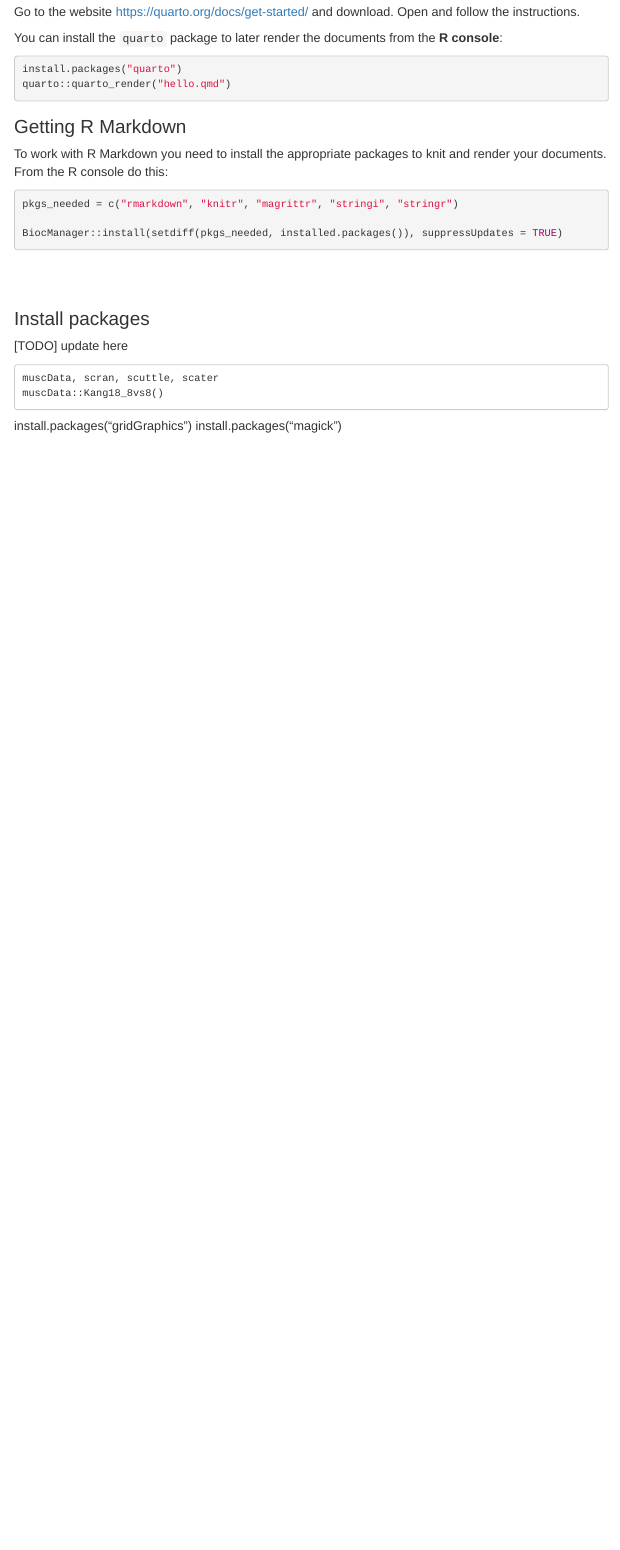
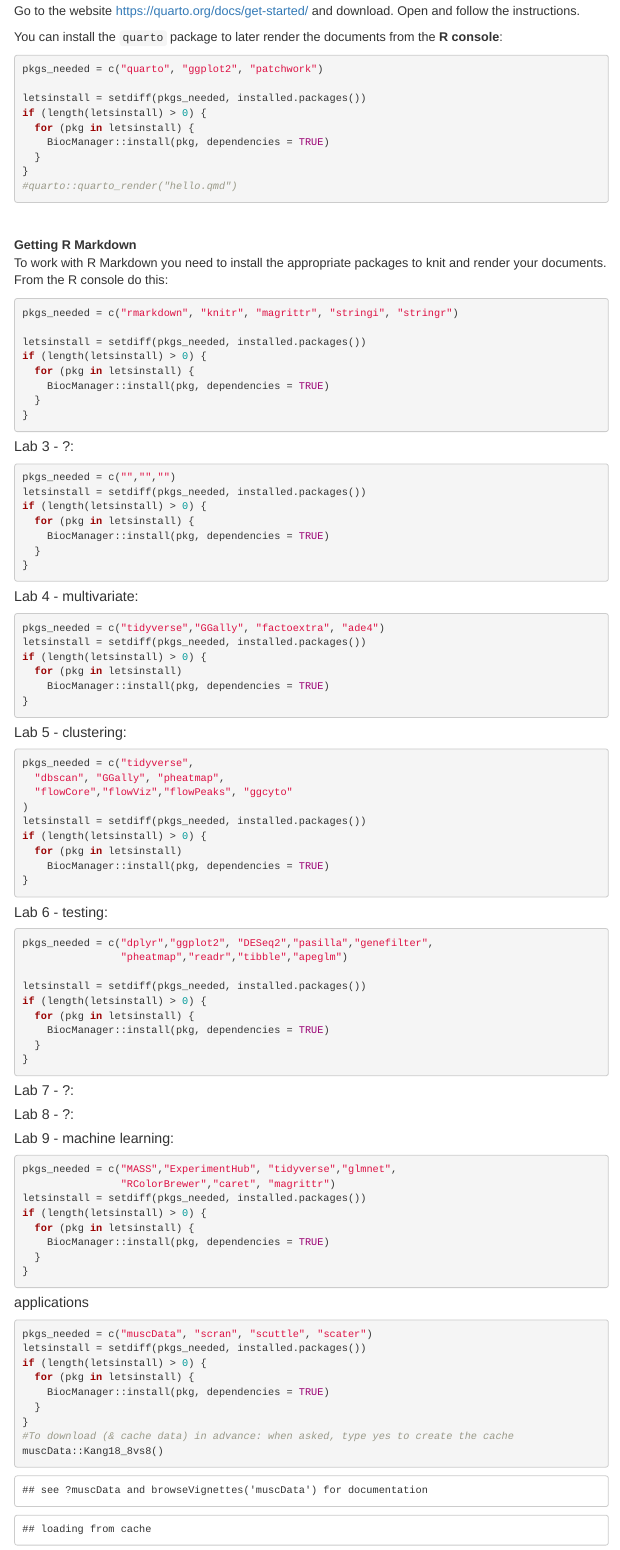
Before and after one commit to Huber-group-EMBL/UBDS3-2024, an R Markdown document (Labs/Lab1_introRBioc/Lab1.0_setup.rmd): the page in a window 1100 px wide, from 5620 px down before the commit and from 5980 px down after it, so that both start at the same text. The pictures show the output file Labs/Lab1_introRBioc/Lab1.0_setup.html that the author committed with the source, opened offline; menus at the side of the page are left out.

Commit message:
update packages to install

````diff
--- a/Labs/Lab1_introRBioc/Lab1.0_setup.rmd
+++ b/Labs/Lab1_introRBioc/Lab1.0_setup.rmd
@@ -156,0 +161 @@ it contains R code.
+```{r, eval=F}
@@ -156,0 +168,7 @@ it contains R code.
+```{r, eval=F}
+pkgs_needed = c("dplyr", "ggplot2", "tidyverse", "DESeq2", "patchwork")
+
+letsinstall = setdiff(pkgs_needed, installed.packages())
+if (length(letsinstall) > 0) {
+  for (pkg in letsinstall) {
+    BiocManager::install(pkg, dependencies = TRUE)
@@ -174,33 +198,105 @@ Go to the website https://quarto.org/docs/get-started/ and download. Open and fo
 
 You can install the `quarto` package to later render the documents from the **R console**:
 ```{r, eval=FALSE}
-install.packages("quarto")
-quarto::quarto_render("hello.qmd")
+pkgs_needed = c("quarto", "ggplot2", "patchwork")
+
+letsinstall = setdiff(pkgs_needed, installed.packages())
+if (length(letsinstall) > 0) {
+  for (pkg in letsinstall) {
+    BiocManager::install(pkg, dependencies = TRUE)
+  }
+}
+#quarto::quarto_render("hello.qmd")
 ```
+<br>
 
-
-
-
-### Getting R Markdown
+**Getting R Markdown**<br>
 To work with R Markdown you need to install the appropriate packages to knit and render your documents. <br>
 From the R console do this:
 ```{r, eval=F}
 pkgs_needed = c("rmarkdown", "knitr", "magrittr", "stringi", "stringr")
 
-BiocManager::install(setdiff(pkgs_needed, installed.packages()), suppressUpdates = TRUE)
-
+letsinstall = setdiff(pkgs_needed, installed.packages())
+if (length(letsinstall) > 0) {
+  for (pkg in letsinstall) {
+    BiocManager::install(pkg, dependencies = TRUE)
+  }
+}
 ```
 
-<br><br>
+#### Lab 3 - ?:
+```{r}
+pkgs_needed = c("","","")
+letsinstall = setdiff(pkgs_needed, installed.packages())
+if (length(letsinstall) > 0) {
+  for (pkg in letsinstall) {
+    BiocManager::install(pkg, dependencies = TRUE)
+  }
+}
+```
 
+#### Lab 4 - multivariate:
+```{r}
+pkgs_needed = c("tidyverse","GGally", "factoextra", "ade4")
+letsinstall = setdiff(pkgs_needed, installed.packages())
+if (length(letsinstall) > 0) {
+  for (pkg in letsinstall)
+    BiocManager::install(pkg, dependencies = TRUE)
+}
+```
 
+#### Lab 5 - clustering:
+```{r }
+pkgs_needed = c("tidyverse",
+  "dbscan", "GGally", "pheatmap",
+  "flowCore","flowViz","flowPeaks", "ggcyto"
+)
+letsinstall = setdiff(pkgs_needed, installed.packages())
+if (length(letsinstall) > 0) {
+  for (pkg in letsinstall)
+    BiocManager::install(pkg, dependencies = TRUE)
+}
+```
 
-### Install packages
+#### Lab 6 - testing:
+```{r}
+pkgs_needed = c("dplyr","ggplot2", "DESeq2","pasilla","genefilter",
+                "pheatmap","readr","tibble","apeglm")
 
-[TODO] update here
+letsinstall = setdiff(pkgs_needed, installed.packages())
+if (length(letsinstall) > 0) {
+  for (pkg in letsinstall) {
+    BiocManager::install(pkg, dependencies = TRUE)
+  }
+}
 ```
-muscData, scran, scuttle, scater
+
+#### Lab 7 - ?:
+
+#### Lab 8 - ?:
+
+#### Lab 9 - machine learning:
+
+```{r}
+pkgs_needed = c("MASS","ExperimentHub", "tidyverse","glmnet",
+                "RColorBrewer","caret", "magrittr")
+letsinstall = setdiff(pkgs_needed, installed.packages())
+if (length(letsinstall) > 0) {
+  for (pkg in letsinstall) {
+    BiocManager::install(pkg, dependencies = TRUE)
+  }
+}
+```
+
+#### applications
+```{r}
+pkgs_needed = c("muscData", "scran", "scuttle", "scater")
+letsinstall = setdiff(pkgs_needed, installed.packages())
+if (length(letsinstall) > 0) {
+  for (pkg in letsinstall) {
+    BiocManager::install(pkg, dependencies = TRUE)
+  }
+}
+#To download (& cache data) in advance: when asked, type yes to create the cache
 muscData::Kang18_8vs8()
 ```
-install.packages("gridGraphics")
-install.packages("magick")
````
Also changed, not shown: Labs/Lab1_introRBioc/Lab1.0_setup.html, Labs/Lab1_introRBioc/Lab1.0_setup.rmd (20 more changed lines).
